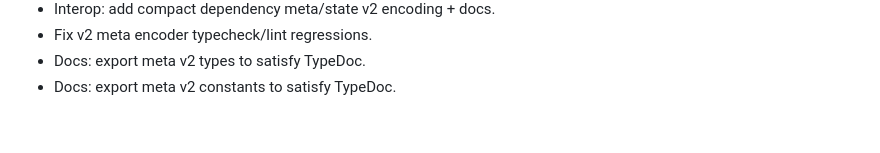
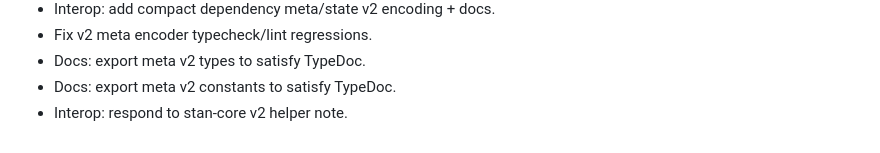
Before and after one commit to karmaniverous/stan-context, a Markdown page: .stan/system/stan.todo.md, the part around the change. GitHub-like rendering.

Commit message:
docs: add stan-core interop response for v2
When: 2026-01-25T00:00:00Z
Why: Provide stan-core with concrete confirmations and a deterministic
     NodeId normalization strategy for staged dependency context.
What changed:
- .stan/interop/stan-core/20260125-summarizeDependencySelection-response.md:
  confirm helper exports/semantics and propose normalization+adapter guidance.
- .stan/system/stan.todo.md: log completed interop response.

```diff
--- a/.stan/system/stan.todo.md
+++ b/.stan/system/stan.todo.md
@@ -112,3 +112,4 @@ This document tracks the near-term implementation plan for `@karmaniverous/stan-
 - Fix v2 meta encoder typecheck/lint regressions.
 - Docs: export meta v2 types to satisfy TypeDoc.
 - Docs: export meta v2 constants to satisfy TypeDoc.
+- Interop: respond to stan-core v2 helper note.
```
Also changed, not shown: 1 other file.
